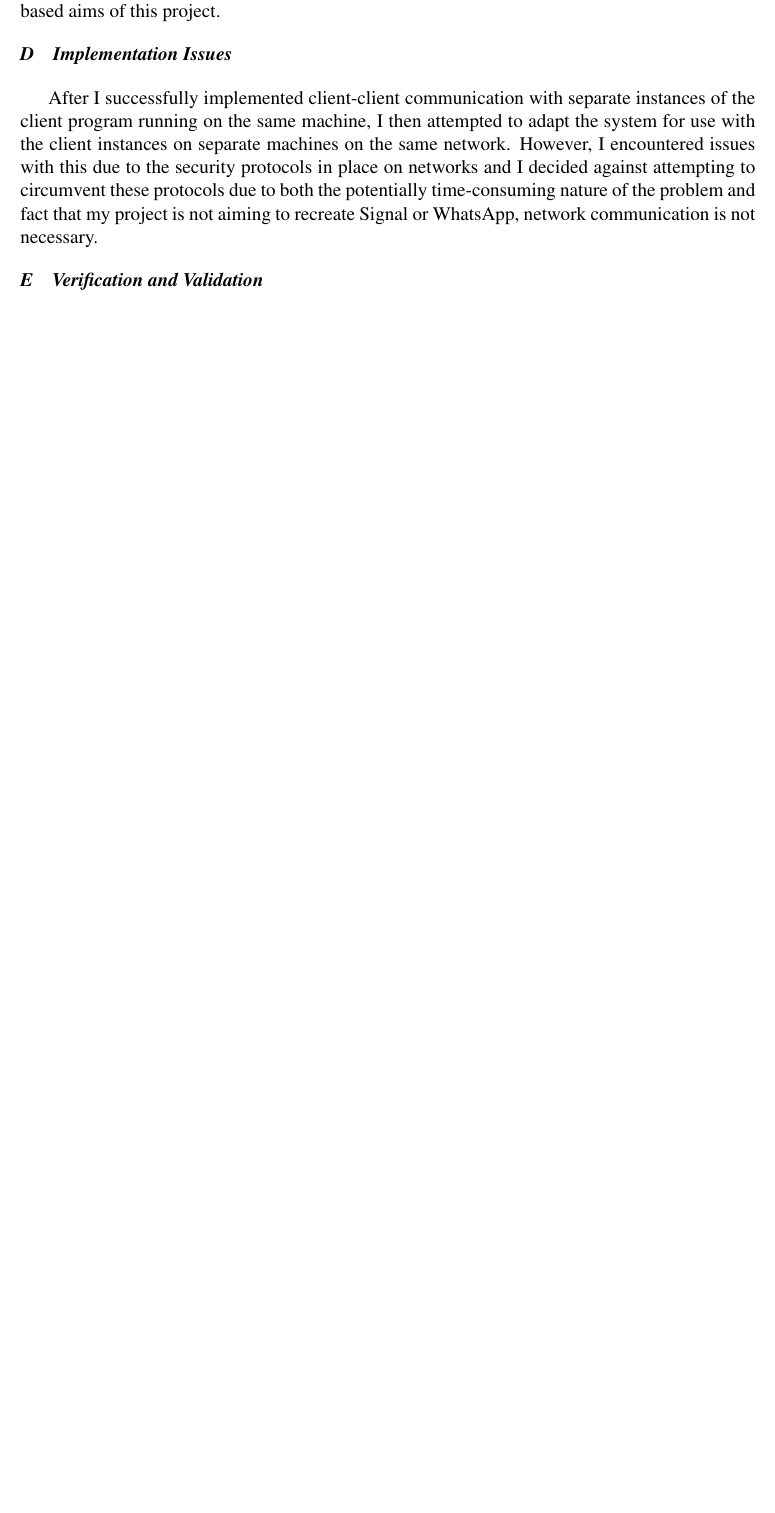
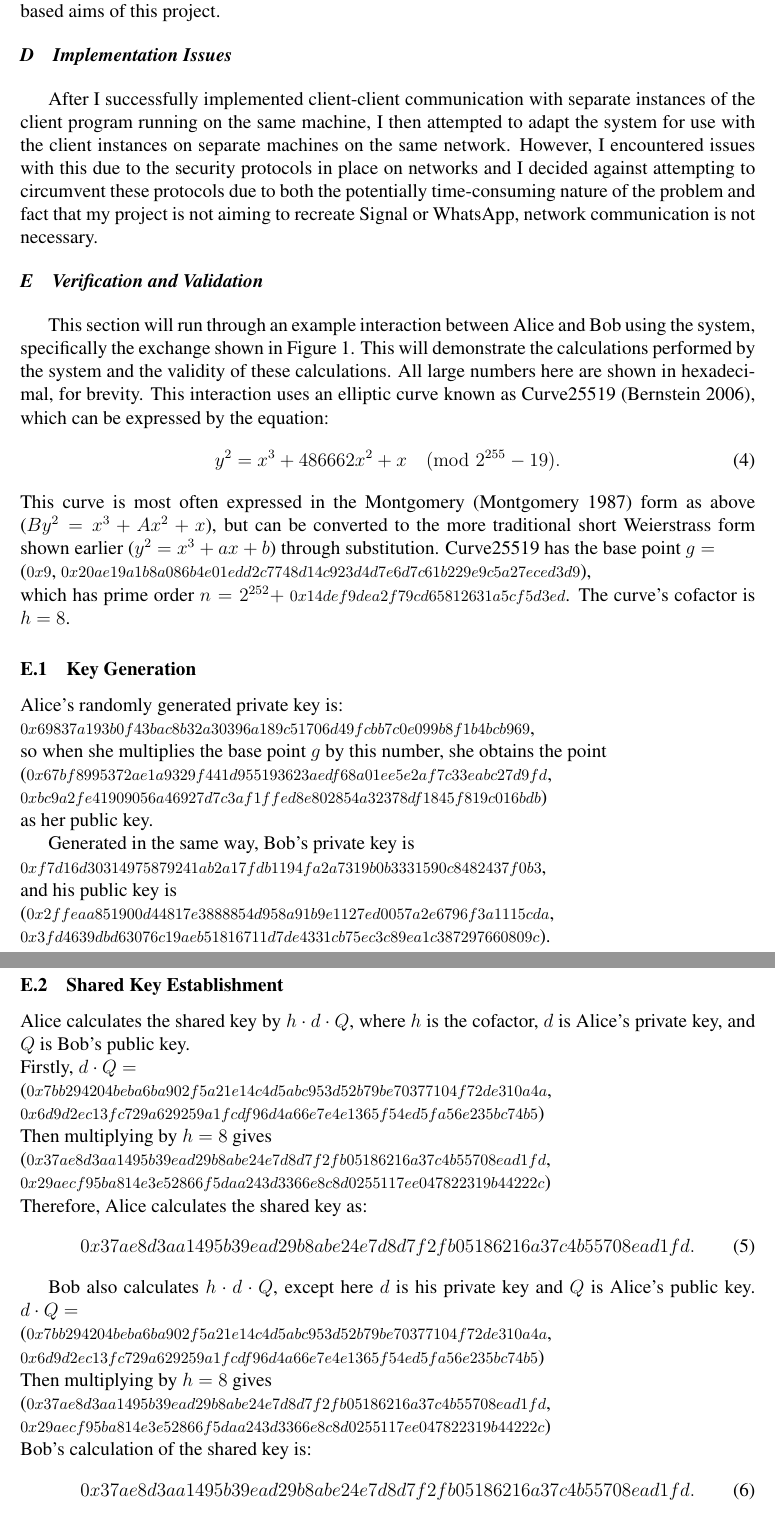
Before and after one commit to ThomasB123/ecc, a LaTeX paper (projectpaper.tex): part of page 7 of 11 before the commit and two parts of pages 7 and 8 of 13 after it, the two joined at a grey line, cut so that both start at the same text, the shorter picture padded with empty space. The pictures show the PDF file projectpaper.pdf that the author committed with the source.

Commit message:
added runthrough of system to V&V section

```diff
--- a/projectpaper.tex
+++ b/projectpaper.tex
@@ -329,3 +306,58 @@ to recreate Signal or WhatsApp, network communication is not necessary.
 
 
 \subsection{Verification and Validation} \label{Verification}
+This section will run through an example interaction between Alice and Bob using the system,
+specifically the exchange shown in Figure \ref{fig:messages}.
+This will demonstrate the calculations performed by the system and the validity of these calculations.
+All large numbers here are shown in hexadecimal, for brevity.
+This interaction uses an elliptic curve known as Curve25519 \cite{10.1007/11745853_14},
+which can be expressed by the equation:
+\begin{equation}
+    y^2 = x^3 + 486662x^2 + x \pmod{2^{255}-19}.
+\end{equation}
+This curve is most often expressed in the Montgomery \cite{montgomery1987speeding} form as above ($By^2 = x^3 + Ax^2 + x$),
+but can be converted to the more traditional short Weierstrass form shown earlier ($y^2 = x^3 + ax + b$) through substitution.
+Curve25519 has the base point $g = $ \\
+({\footnotesize $0x9$}, {\footnotesize $0x20ae19a1b8a086b4e01edd2c7748d14c923d4d7e6d7c61b229e9c5a27eced3d9$}), \\
+which has prime order $n = 2^{252} +$ {\footnotesize $0x14def9dea2f79cd65812631a5cf5d3ed$}.
+The curve's cofactor is $h = 8$.
+
+\subsubsection{Key Generation}
+Alice's randomly generated private key is: \\
+{\footnotesize $0x69837a193b0f43bac8b32a30396a189c51706d49fcbb7c0e099b8f1b4bcb969$}, \\
+so when she multiplies the base point $g$ by this number, she obtains the point \\
+({\footnotesize $0x67bf8995372ae1a9329f441d955193623aedf68a01ee5e2af7c33eabc27d9fd$}, \\
+{\footnotesize $0xbc9a2fe41909056a46927d7c3af1ffed8e802854a32378df1845f819c016bdb$}) \\
+as her public key.
+
+Generated in the same way, Bob's private key is \\
+{\footnotesize $0xf7d16d30314975879241ab2a17fdb1194fa2a7319b0b3331590c8482437f0b3$}, \\
+and his public key is \\
+({\footnotesize $0x2ffeaa851900d44817e3888854d958a91b9e1127ed0057a2e6796f3a1115cda$}, \\
+{\footnotesize $0x3fd4639dbd63076c19aeb51816711d7de4331cb75ec3c89ea1c387297660809c$}).
+
+\subsubsection{Shared Key Establishment}
+Alice calculates the shared key by $h \cdot d \cdot Q$,
+where $h$ is the cofactor, $d$ is Alice's private key, and $Q$ is Bob's public key. \\
+Firstly, $d \cdot Q = $\\
+({\footnotesize $0x7bb294204beba6ba902f5a21e14c4d5abc953d52b79be70377104f72de310a4a$}, \\
+{\footnotesize $0x6d9d2ec13fc729a629259a1fcdf96d4a66e7e4e1365f54ed5fa56e235bc74b5$}) \\
+Then multiplying by $h = 8$ gives \\
+({\footnotesize $0x37ae8d3aa1495b39ead29b8abe24e7d8d7f2fb05186216a37c4b55708ead1fd$}, \\
+{\footnotesize $0x29aecf95ba814e3e52866f5daa243d3366e8c8d0255117ee047822319b44222c$}) \\
+Therefore, Alice calculates the shared key as:
+\begin{equation}
+    0x37ae8d3aa1495b39ead29b8abe24e7d8d7f2fb05186216a37c4b55708ead1fd.
+\end{equation}
+
+Bob also calculates $h \cdot d \cdot Q$, except here $d$ is his private key and $Q$ is Alice's public key.
+$d \cdot Q = $ \\
+({\footnotesize $0x7bb294204beba6ba902f5a21e14c4d5abc953d52b79be70377104f72de310a4a$}, \\
+{\footnotesize $0x6d9d2ec13fc729a629259a1fcdf96d4a66e7e4e1365f54ed5fa56e235bc74b5$}) \\
+Then multiplying by $h = 8$ gives \\
+({\footnotesize $0x37ae8d3aa1495b39ead29b8abe24e7d8d7f2fb05186216a37c4b55708ead1fd$}, \\
+{\footnotesize $0x29aecf95ba814e3e52866f5daa243d3366e8c8d0255117ee047822319b44222c$}) \\
+Bob's calculation of the shared key is:
+\begin{equation}
+    0x37ae8d3aa1495b39ead29b8abe24e7d8d7f2fb05186216a37c4b55708ead1fd.
+\end{equation}
@@ -331,0 +371 @@ to recreate Signal or WhatsApp, network communication is not necessary.
+\subsubsection{Signature Generation}
@@ -331,0 +381 @@ to recreate Signal or WhatsApp, network communication is not necessary.
+\begin{equation}
@@ -331,0 +395,4 @@ to recreate Signal or WhatsApp, network communication is not necessary.
+\begin{equation}
+    0xa96542405f3dc83b44e45beaa40d911efe8c5fee82a9f087cce28882b0fca82,
+\end{equation}
+where $Q$ is Alice's public key.
```
Also changed, not shown: projectpaper.bib (+10 -0 lines), projectpaper.pdf, projectpaper.tex (147 more changed lines).
